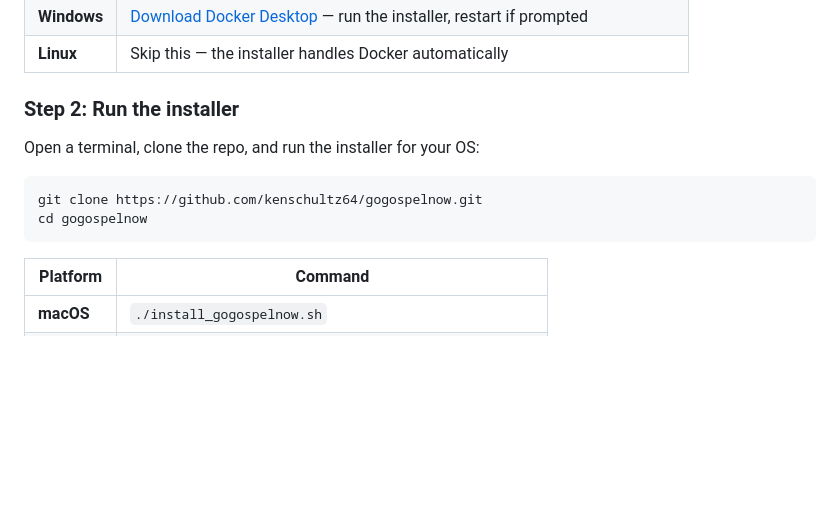
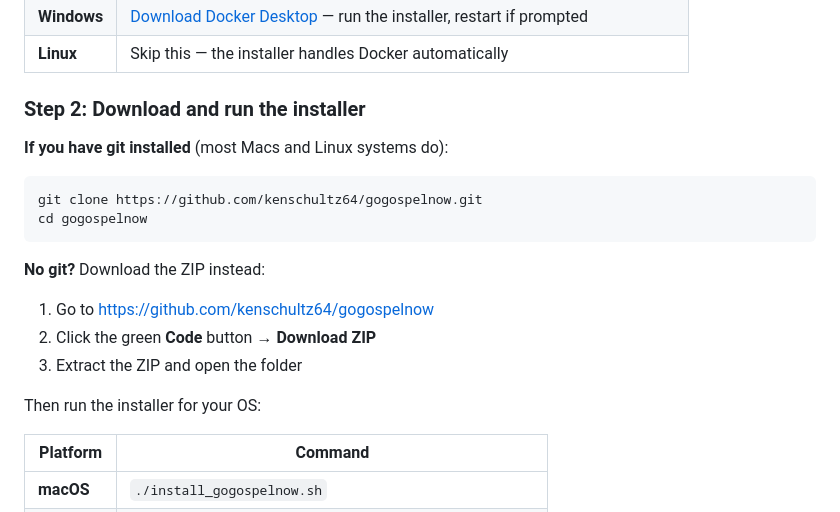
Before and after one commit to kenschultz64/gogospelnow, a Markdown page: README.md, the part around the change. Rendered like a GitHub page; blank space fills up the shorter version.

Commit message:
Add ZIP download alternative for users without git

````diff
--- a/README.md
+++ b/README.md
@@ -15,14 +15,21 @@ For most users, a single script installs everything automatically: Docker, Ollam
 | **Windows** | [Download Docker Desktop](https://www.docker.com/products/docker-desktop/) — run the installer, restart if prompted |
 | **Linux** | Skip this — the installer handles Docker automatically |
 
-### Step 2: Run the installer
+### Step 2: Download and run the installer
 
-Open a terminal, clone the repo, and run the installer for your OS:
+**If you have git installed** (most Macs and Linux systems do):
 
 ```bash
 git clone https://github.com/kenschultz64/gogospelnow.git
 cd gogospelnow
 ```
+
+**No git?** Download the ZIP instead:
+1. Go to https://github.com/kenschultz64/gogospelnow
+2. Click the green **Code** button → **Download ZIP**
+3. Extract the ZIP and open the folder
+
+Then run the installer for your OS:
 
 | Platform | Command |
 |----------|---------|
````
